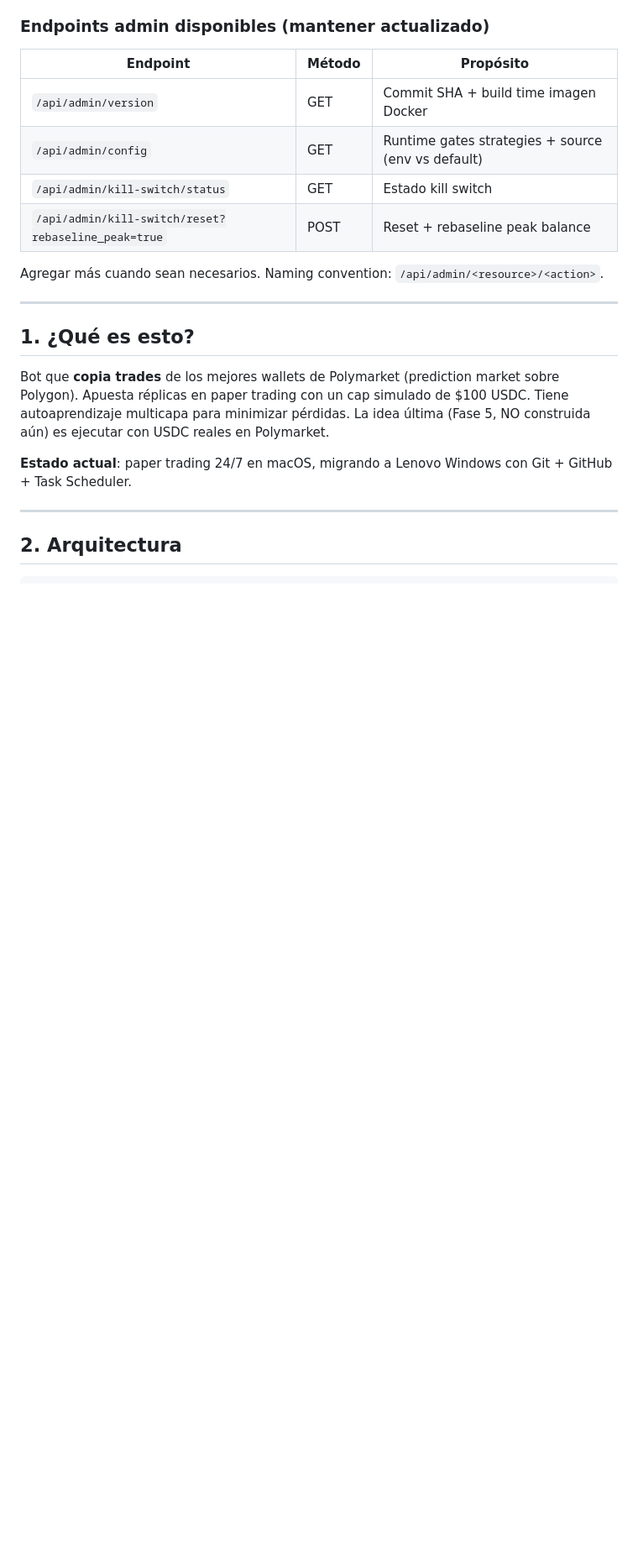
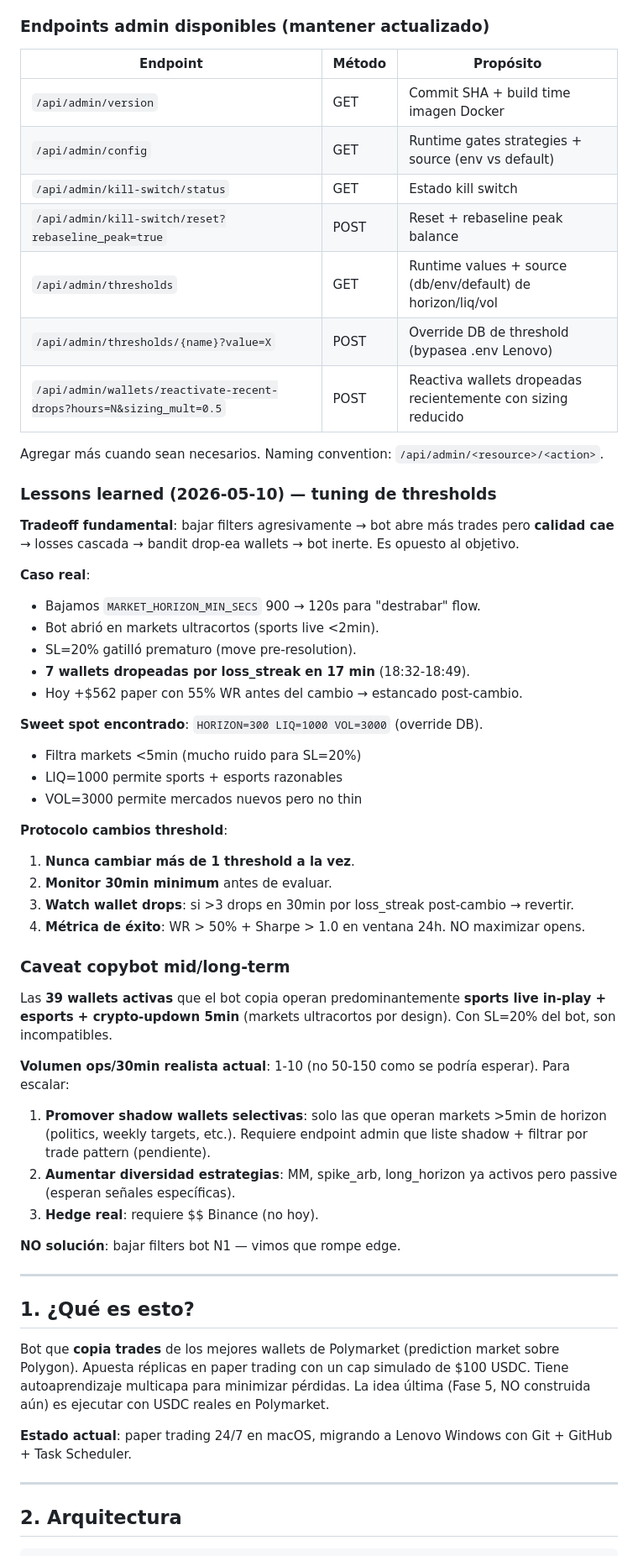
Before and after one commit to rafalez72/bot_trading, a Markdown page: docs/PROJECT.md, the part around the change. Shown at 84% size. Drawn GitHub-style; blank space fills up the shorter version.

Commit message:
docs(PROJECT): lessons learned threshold tuning + endpoints admin
- Documentar tradeoff bajar filters → losses cascada → drops wallets
- Sweet spot HORIZON=300 LIQ=1000 VOL=3000 (override DB)
- Protocolo cambios threshold (1 a la vez, 30min monitor, abort si drops)
- Caveat: 39 wallets activas operan ultracortos → vol ops/30min realista 1-10
- Endpoints admin actualizados: thresholds + wallets reactivate

Co-Authored-By: Claude Opus 4.7 (1M context) <noreply@anthropic.com>

```diff
--- a/docs/PROJECT.md
+++ b/docs/PROJECT.md
@@ -58,8 +58,44 @@ El usuario NO debe tener que tocar `.env`, hacer pulls, restarts, ni diagnóstic
 | `/api/admin/config` | GET | Runtime gates strategies + source (env vs default) |
 | `/api/admin/kill-switch/status` | GET | Estado kill switch |
 | `/api/admin/kill-switch/reset?rebaseline_peak=true` | POST | Reset + rebaseline peak balance |
+| `/api/admin/thresholds` | GET | Runtime values + source (db/env/default) de horizon/liq/vol |
+| `/api/admin/thresholds/{name}?value=X` | POST | Override DB de threshold (bypasea .env Lenovo) |
+| `/api/admin/wallets/reactivate-recent-drops?hours=N&sizing_mult=0.5` | POST | Reactiva wallets dropeadas recientemente con sizing reducido |
 
 Agregar más cuando sean necesarios. Naming convention: `/api/admin/<resource>/<action>`.
+
+### Lessons learned (2026-05-10) — tuning de thresholds
+
+**Tradeoff fundamental**: bajar filters agresivamente → bot abre más trades pero **calidad cae** → losses cascada → bandit drop-ea wallets → bot inerte. Es opuesto al objetivo.
+
+**Caso real**:
+- Bajamos `MARKET_HORIZON_MIN_SECS` 900 → 120s para "destrabar" flow.
+- Bot abrió en markets ultracortos (sports live <2min).
+- SL=20% gatilló prematuro (move pre-resolution).
+- **7 wallets dropeadas por loss_streak en 17 min** (18:32-18:49).
+- Hoy +$562 paper con 55% WR antes del cambio → estancado post-cambio.
+
+**Sweet spot encontrado**: `HORIZON=300 LIQ=1000 VOL=3000` (override DB).
+- Filtra markets <5min (mucho ruido para SL=20%)
+- LIQ=1000 permite sports + esports razonables
+- VOL=3000 permite mercados nuevos pero no thin
+
+**Protocolo cambios threshold**:
+1. **Nunca cambiar más de 1 threshold a la vez**.
+2. **Monitor 30min minimum** antes de evaluar.
+3. **Watch wallet drops**: si >3 drops en 30min por loss_streak post-cambio → revertir.
+4. **Métrica de éxito**: WR > 50% + Sharpe > 1.0 en ventana 24h. NO maximizar opens.
+
+### Caveat copybot mid/long-term
+
+Las **39 wallets activas** que el bot copia operan predominantemente **sports live in-play + esports + crypto-updown 5min** (markets ultracortos por design). Con SL=20% del bot, son incompatibles.
+
+**Volumen ops/30min realista actual**: 1-10 (no 50-150 como se podría esperar). Para escalar:
+1. **Promover shadow wallets selectivas**: solo las que operan markets >5min de horizon (politics, weekly targets, etc.). Requiere endpoint admin que liste shadow + filtrar por trade pattern (pendiente).
+2. **Aumentar diversidad estrategias**: MM, spike_arb, long_horizon ya activos pero passive (esperan señales específicas).
+3. **Hedge real**: requiere $$ Binance (no hoy).
+
+**NO solución**: bajar filters bot N1 — vimos que rompe edge.
 
 ---
 
```
